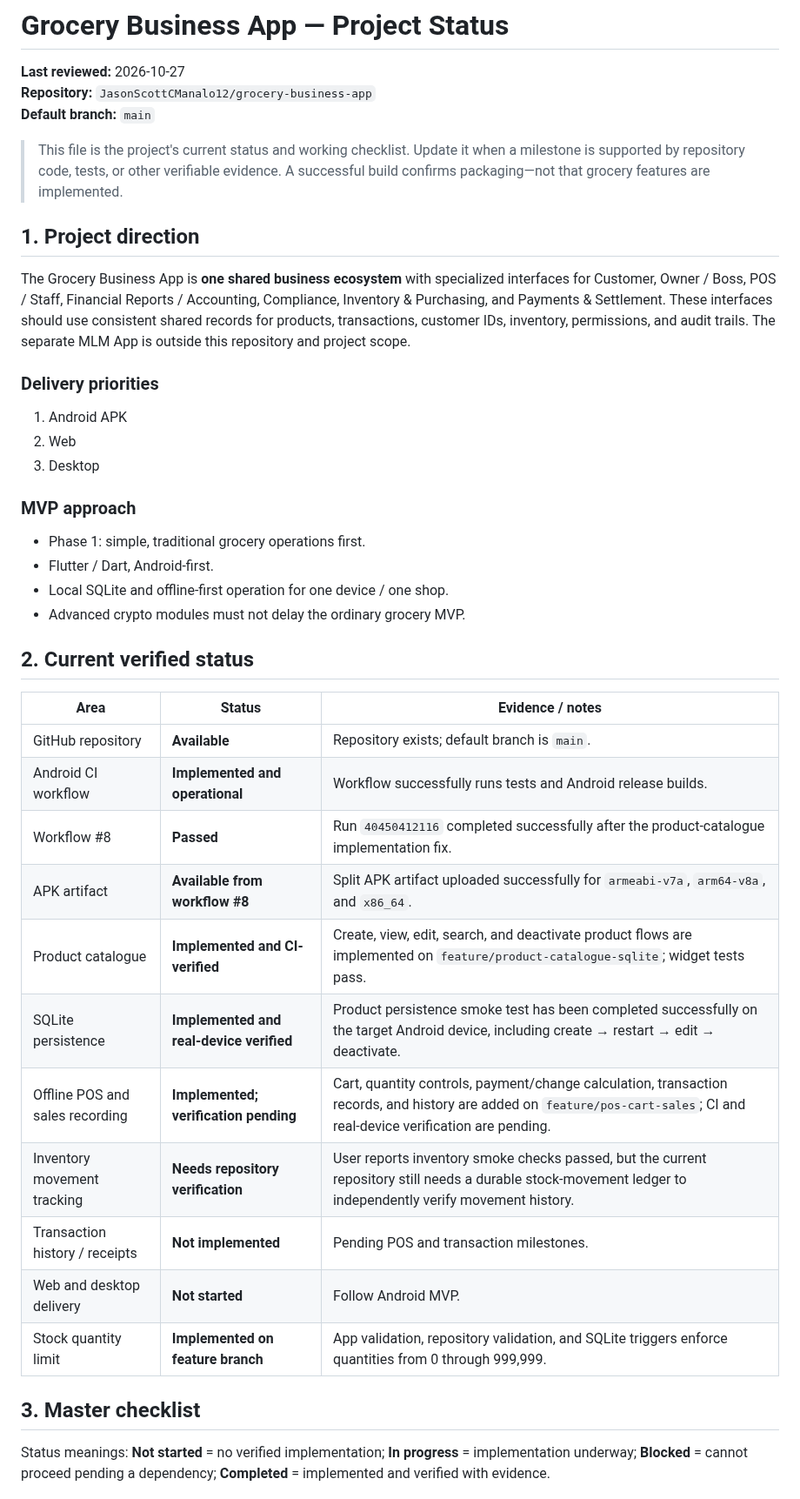
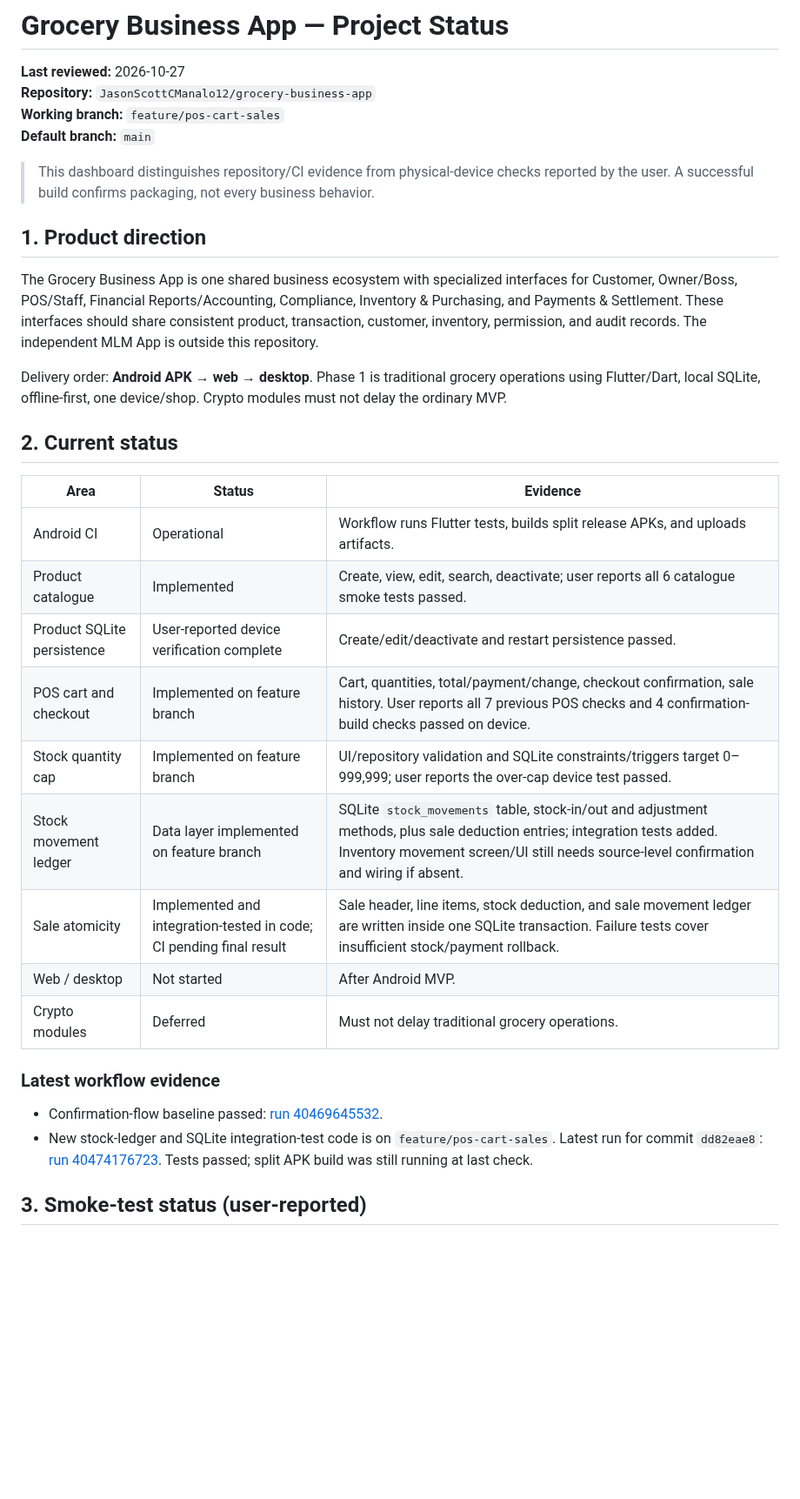
Before and after one commit to JasonScottCManalo12/grocery-business-app, a Markdown page: PROJECT_STATUS.md, the part around one of its changes. Shown at 87% size. GitHub-like rendering; blank space fills up the shorter version.

```diff
--- a/PROJECT_STATUS.md
+++ b/PROJECT_STATUS.md
@@ -2,42 +2,35 @@
 
 **Last reviewed:** 2026-10-27
 **Repository:** `JasonScottCManalo12/grocery-business-app`
+**Working branch:** `feature/pos-cart-sales`
 **Default branch:** `main`
 
-> This file is the project's current status and working checklist. Update it when a milestone is supported by repository code, tests, or other verifiable evidence. A successful build confirms packaging—not that grocery features are implemented.
+> This dashboard distinguishes repository/CI evidence from physical-device checks reported by the user. A successful build confirms packaging, not every business behavior.
 
-## 1. Project direction
+## 1. Product direction
 
-The Grocery Business App is **one shared business ecosystem** with specialized interfaces for Customer, Owner / Boss, POS / Staff, Financial Reports / Accounting, Compliance, Inventory & Purchasing, and Payments & Settlement. These interfaces should use consistent shared records for products, transactions, customer IDs, inventory, permissions, and audit trails. The separate MLM App is outside this repository and project scope.
+The Grocery Business App is one shared business ecosystem with specialized interfaces for Customer, Owner/Boss, POS/Staff, Financial Reports/Accounting, Compliance, Inventory & Purchasing, and Payments & Settlement. These interfaces should share consistent product, transaction, customer, inventory, permission, and audit records. The independent MLM App is outside this repository.
 
-### Delivery priorities
-1. Android APK
-2. Web
-3. Desktop
+Delivery order: **Android APK → web → desktop**. Phase 1 is traditional grocery operations using Flutter/Dart, local SQLite, offline-first, one device/shop. Crypto modules must not delay the ordinary MVP.
 
-### MVP approach
-- Phase 1: simple, traditional grocery operations first.
-- Flutter / Dart, Android-first.
-- Local SQLite and offline-first operation for one device / one shop.
-- Advanced crypto modules must not delay the ordinary grocery MVP.
+## 2. Current status
 
-## 2. Current verified status
+| Area | Status | Evidence |
+|---|---|---|
+| Android CI | Operational | Workflow runs Flutter tests, builds split release APKs, and uploads artifacts. |
+| Product catalogue | Implemented | Create, view, edit, search, deactivate; user reports all 6 catalogue smoke tests passed. |
+| Product SQLite persistence | User-reported device verification complete | Create/edit/deactivate and restart persistence passed. |
+| POS cart and checkout | Implemented on feature branch | Cart, quantities, total/payment/change, checkout confirmation, sale history. User reports all 7 previous POS checks and 4 confirmation-build checks passed on device. |
+| Stock quantity cap | Implemented on feature branch | UI/repository validation and SQLite constraints/triggers target 0–999,999; user reports the over-cap device test passed. |
+| Stock movement ledger | Data layer implemented on feature branch | SQLite `stock_movements` table, stock-in/out and adjustment methods, plus sale deduction entries; integration tests added. Inventory movement screen/UI still needs source-level confirmation and wiring if absent. |
+| Sale atomicity | Implemented and integration-tested in code; CI pending final result | Sale header, line items, stock deduction, and sale movement ledger are written inside one SQLite transaction. Failure tests cover insufficient stock/payment rollback. |
+| Web / desktop | Not started | After Android MVP. |
+| Crypto modules | Deferred | Must not delay traditional grocery operations. |
 
-| Area | Status | Evidence / notes |
-|---|---|---|
-| GitHub repository | **Available** | Repository exists; default branch is `main`. |
-| Android CI workflow | **Implemented and operational** | Workflow successfully runs tests and Android release builds. |
-| Workflow #8 | **Passed** | Run `40450412116` completed successfully after the product-catalogue implementation fix. |
-| APK artifact | **Available from workflow #8** | Split APK artifact uploaded successfully for `armeabi-v7a`, `arm64-v8a`, and `x86_64`. |
-| Product catalogue | **Implemented and CI-verified** | Create, view, edit, search, and deactivate product flows are implemented on `feature/product-catalogue-sqlite`; widget tests pass. |
-| SQLite persistence | **Implemented and real-device verified** | Product persistence smoke test has been completed successfully on the target Android device, including create → restart → edit → deactivate. |
-| Offline POS and sales recording | **Implemented; verification pending** | Cart, quantity controls, payment/change calculation, transaction records, and history are added on `feature/pos-cart-sales`; CI and real-device verification are pending. |
-| Inventory movement tracking | **Needs repository verification** | User reports inventory smoke checks passed, but the current repository still needs a durable stock-movement ledger to independently verify movement history. |
-| Transaction history / receipts | **Not implemented** | Pending POS and transaction milestones. |
-| Web and desktop delivery | **Not started** | Follow Android MVP. |
-| Stock quantity limit | **Implemented on feature branch** | App validation, repository validation, and SQLite triggers enforce quantities from 0 through 999,999. |\n| Crypto-related modules | **Deferred** | Must not block traditional grocery MVP. |
+### Latest workflow evidence
 
-## 3. Master checklist
+- Confirmation-flow baseline passed: [run 40469645532](https://github.com/JasonScottCManalo12/grocery-business-app/actions/runs/40469645532).
+- New stock-ledger and SQLite integration-test code is on `feature/pos-cart-sales`. Latest run for commit `dd82eae8`: [run 40474176723](https://github.com/JasonScottCManalo12/grocery-business-app/actions/runs/40474176723). Tests passed; split APK build was still running at last check.
 
-Status meanings: **Not started** = no verified implementation; **In progress** = implementation underway; **Blocked** = cannot proceed pending a dependency; **Completed** = implemented and verified with evidence.
+## 3. Smoke-test status (user-reported)
 
```
Also changed, not shown: other parts of PROJECT_STATUS.md (+18 -60 lines).
